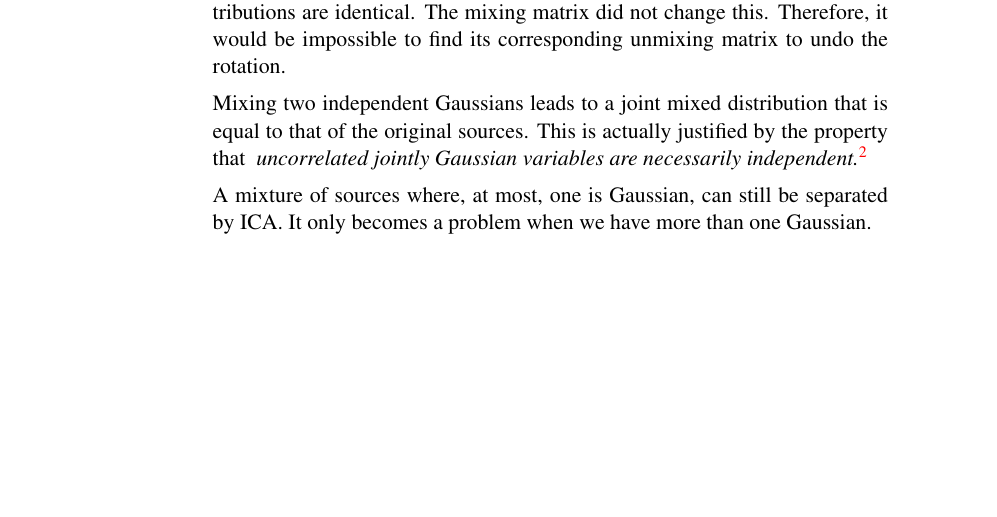
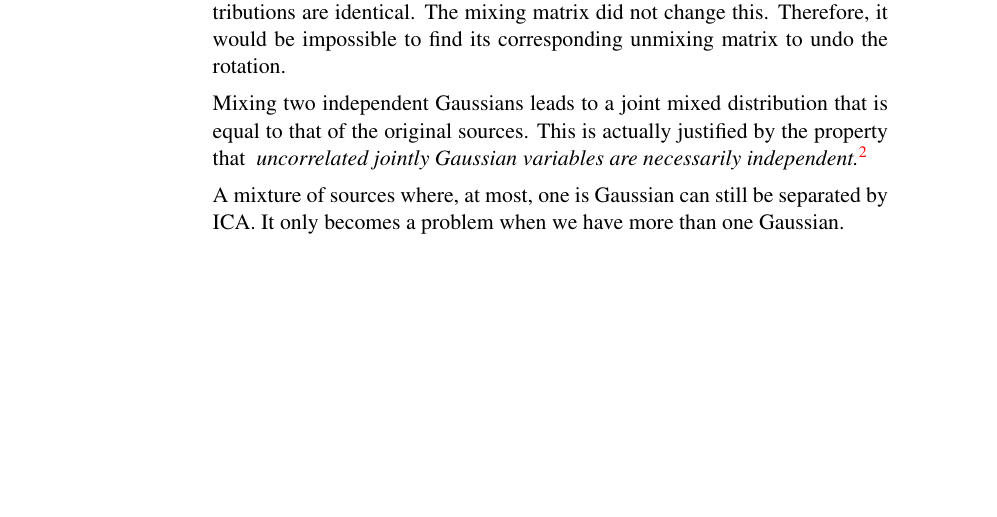
Before and after one commit to kashefy/mi2notes, a LaTeX document (notes/06_fastica/tutorial.notes.tex, which reads notes/06_fastica/3_badgaussians.tex): part of page 8 of 18, cut so that both start at the same text. Compiled offline with pdfLaTeX.

Commit message:
grammar tutorial 06

```diff
--- a/notes/06_fastica/3_badgaussians.tex
+++ b/notes/06_fastica/3_badgaussians.tex
@@ -156,7 +156,7 @@ Further details can be found in Hyv{\"a}rinen Ch. 2.5.
 }
 }
 
-A mixture of sources where, at most, one is Gaussian, can still be separated by ICA. It only becomes a problem when we have more than one Gaussian.
+A mixture of sources where, at most, one is Gaussian can still be separated by ICA. It only becomes a problem when we have more than one Gaussian.
 
 
 \slidesonly{
```
